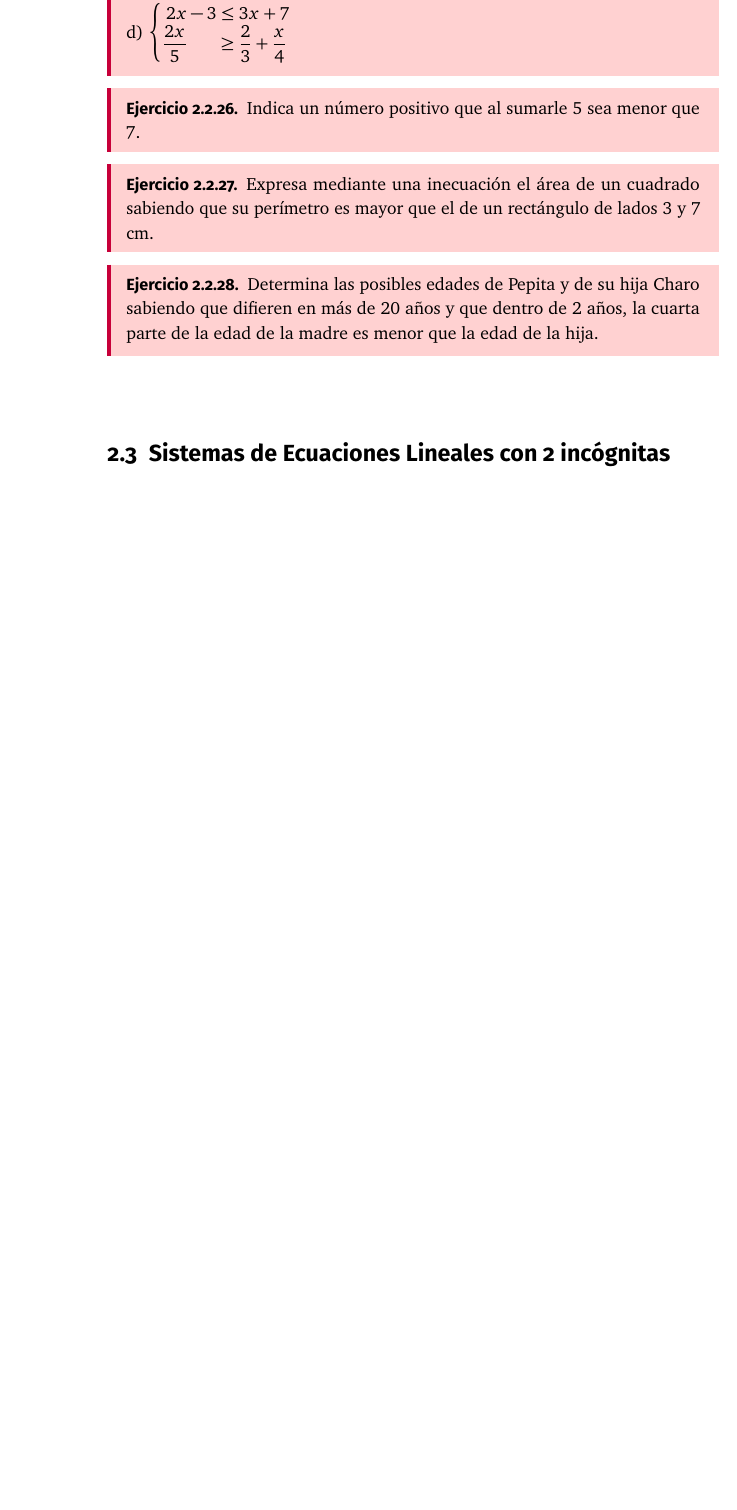
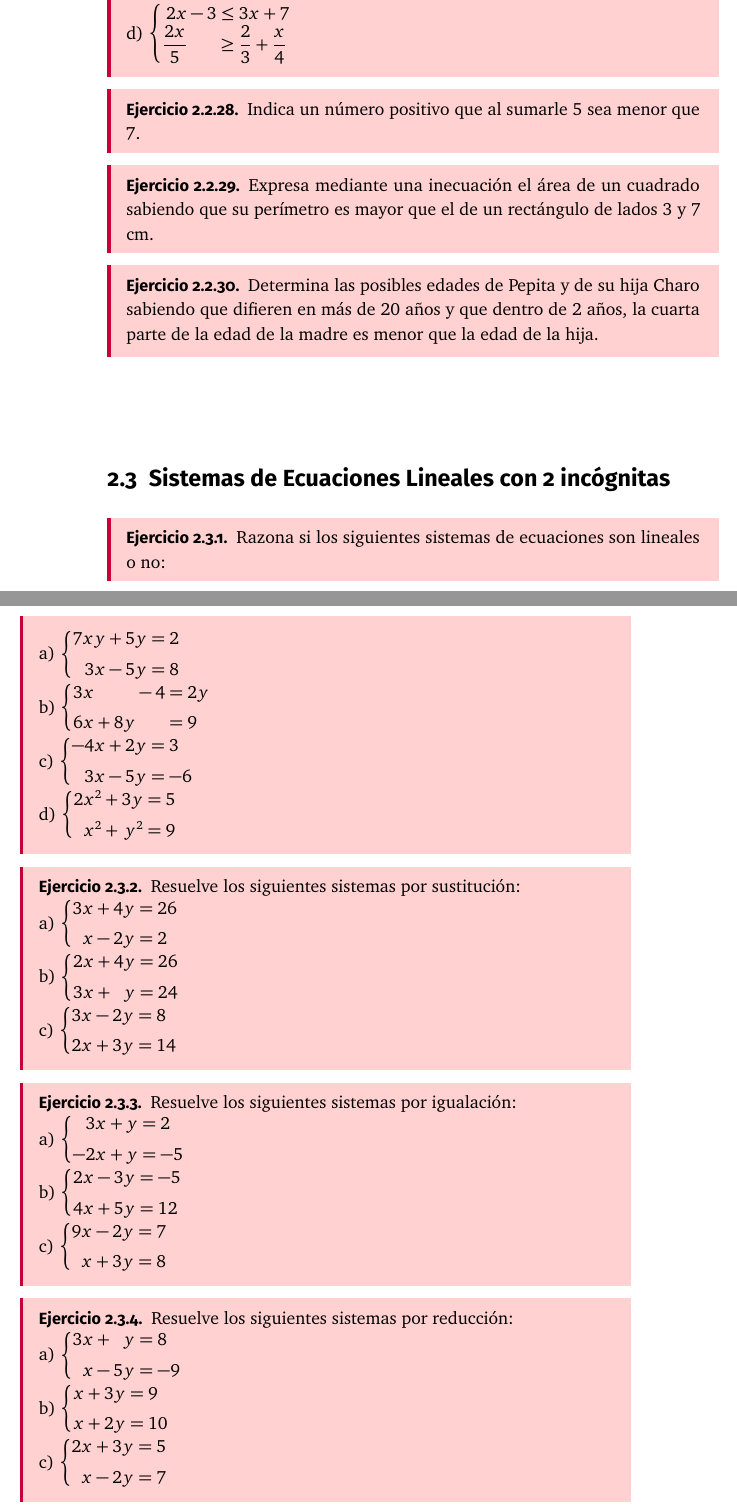
Before and after one commit to Mapachana/Ejercicios_Clases, a LaTeX book (4_ESO/libro-matematicas.tex, which reads 4_ESO/algebra.tex): part of page 20 of 25 before the commit and two parts of pages 20 and 21 of 27 after it, the two joined at a grey line, cut so that both start at the same text, the shorter picture padded with empty space. Compiled offline with pdfLaTeX.

Commit message:
Terminado algebra

```diff
--- a/4_ESO/algebra.tex
+++ b/4_ESO/algebra.tex
@@ -228,3 +236,33 @@ Determina las posibles edades de Pepita y de su hija Charo sabiendo que difieren
 \section{Sistemas de Ecuaciones Lineales con 2 incógnitas}
 
 \begin{ejer}
+Razona si los siguientes sistemas de ecuaciones son lineales o no: \\
+a) $\systeme{7xy+5y=2, 3x-5y=8}$ \\
+b) $\systeme{3x-4=2y, 6x+8y=9}$ \\
+c) $\systeme{2y-4x=3, 3x-5y=-6}$ \\
+d) $\systeme{2x^2+3y=5, x^2+y^2=9}$
+\end{ejer}
+
+\begin{ejer}
+Resuelve los siguientes sistemas por sustitución: \\
+a) $\systeme{3x+4y=26, x-2y=2}$ \\
+b) $\systeme{2x+4y=26, 3x+y=24}$ \\
+c) $\systeme{3x-2y=8, 2x+3y=14}$
+\end{ejer}
+
+\begin{ejer}
+Resuelve los siguientes sistemas por igualación: \\
+a) $\systeme{3x+y=2, -2x+y=-5}$ \\
+b) $\systeme{2x-3y=-5, 4x+5y=12}$ \\
+c) $\systeme{9x-2y=7, x+3y=8}$
+\end{ejer}
+
+\begin{ejer}
+Resuelve los siguientes sistemas por reducción: \\
+a) $\systeme{3x+y=8, x-5y=-9}$ \\
+b) $\systeme{x+3y=9, x+2y=10}$ \\
+c) $\systeme{2x+3y=5, x-2y=7}$
+\end{ejer}
+
+\begin{ejer}
+La suma de las edades de María y Alfonso son 65 años. La edad de Alfonso menos la mitad de la edad de María es igual a 35. ¿Qué edad tienen cada uno?
@@ -230,0 +273 @@ Determina las posibles edades de Pepita y de su hija Charo sabiendo que difieren
+\end{ejer}
```
Also changed, not shown: 4_ESO/algebra.tex (44 more changed lines).
